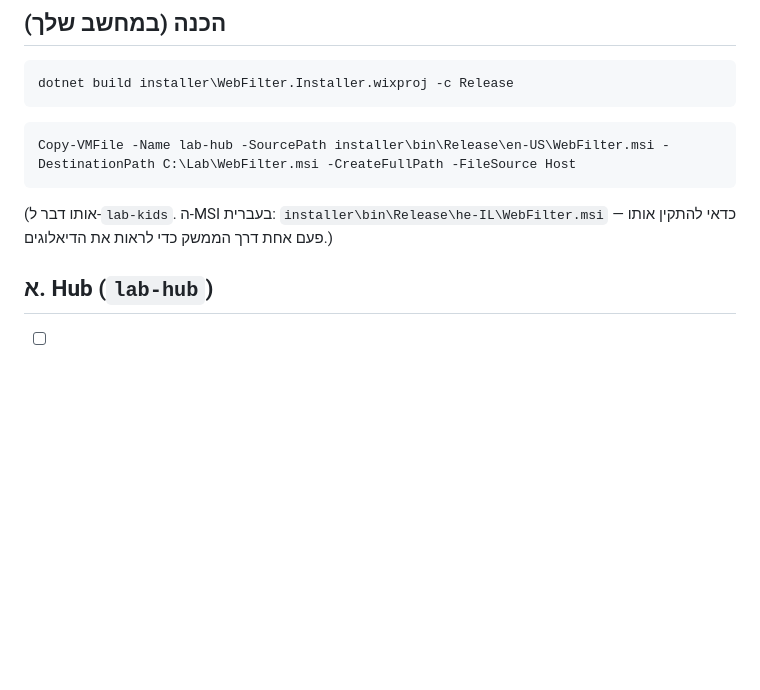
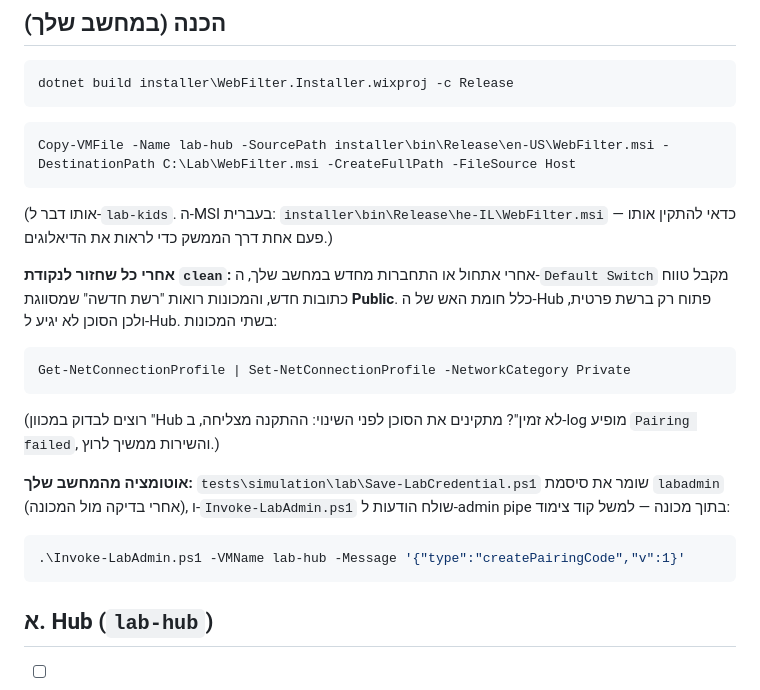
Before and after one commit to eranfinish/WebFilterApp, a Markdown page: docs/LAB-INSTALLER-CHECKLIST.md, the part around the change. Rendered like a GitHub page; blank space fills up the shorter version.

Commit message:
Docs: first lab install results and lab procedure notes
Co-Authored-By: Claude Opus 5.5 <noreply@anthropic.com>

````diff
--- a/docs/LAB-INSTALLER-CHECKLIST.md
+++ b/docs/LAB-INSTALLER-CHECKLIST.md
@@ -15,6 +15,20 @@ Copy-VMFile -Name lab-hub -SourcePath installer\bin\Release\en-US\WebFilter.msi
 ```
 
 (אותו דבר ל-`lab-kids`. ה-MSI בעברית: `installer\bin\Release\he-IL\WebFilter.msi` — כדאי להתקין אותו פעם אחת דרך הממשק כדי לראות את הדיאלוגים.)
+
+**אחרי כל שחזור לנקודת `clean`:** אחרי אתחול או התחברות מחדש במחשב שלך, ה-`Default Switch` מקבל טווח כתובות חדש, והמכונות רואות "רשת חדשה" שמסווגת **Public**. כלל חומת האש של ה-Hub פתוח רק ברשת פרטית, ולכן הסוכן לא יגיע ל-Hub. בשתי המכונות:
+
+```powershell
+Get-NetConnectionProfile | Set-NetConnectionProfile -NetworkCategory Private
+```
+
+(רוצים לבדוק במכוון "Hub לא זמין"? מתקינים את הסוכן לפני השינוי: ההתקנה מצליחה, ב-log מופיע `Pairing failed`, והשירות ממשיך לרוץ.)
+
+**אוטומציה מהמחשב שלך:** `tests\simulation\lab\Save-LabCredential.ps1` שומר את סיסמת `labadmin` (אחרי בדיקה מול המכונה), ו-`Invoke-LabAdmin.ps1` שולח הודעות ל-admin pipe בתוך מכונה — למשל קוד צימוד:
+
+```powershell
+.\Invoke-LabAdmin.ps1 -VMName lab-hub -Message '{"type":"createPairingCode","v":1}'
+```
 
 ## א. Hub (`lab-hub`)
 
````
Also changed, not shown: docs/MVP-PLAN.md (+1 -1 lines).
